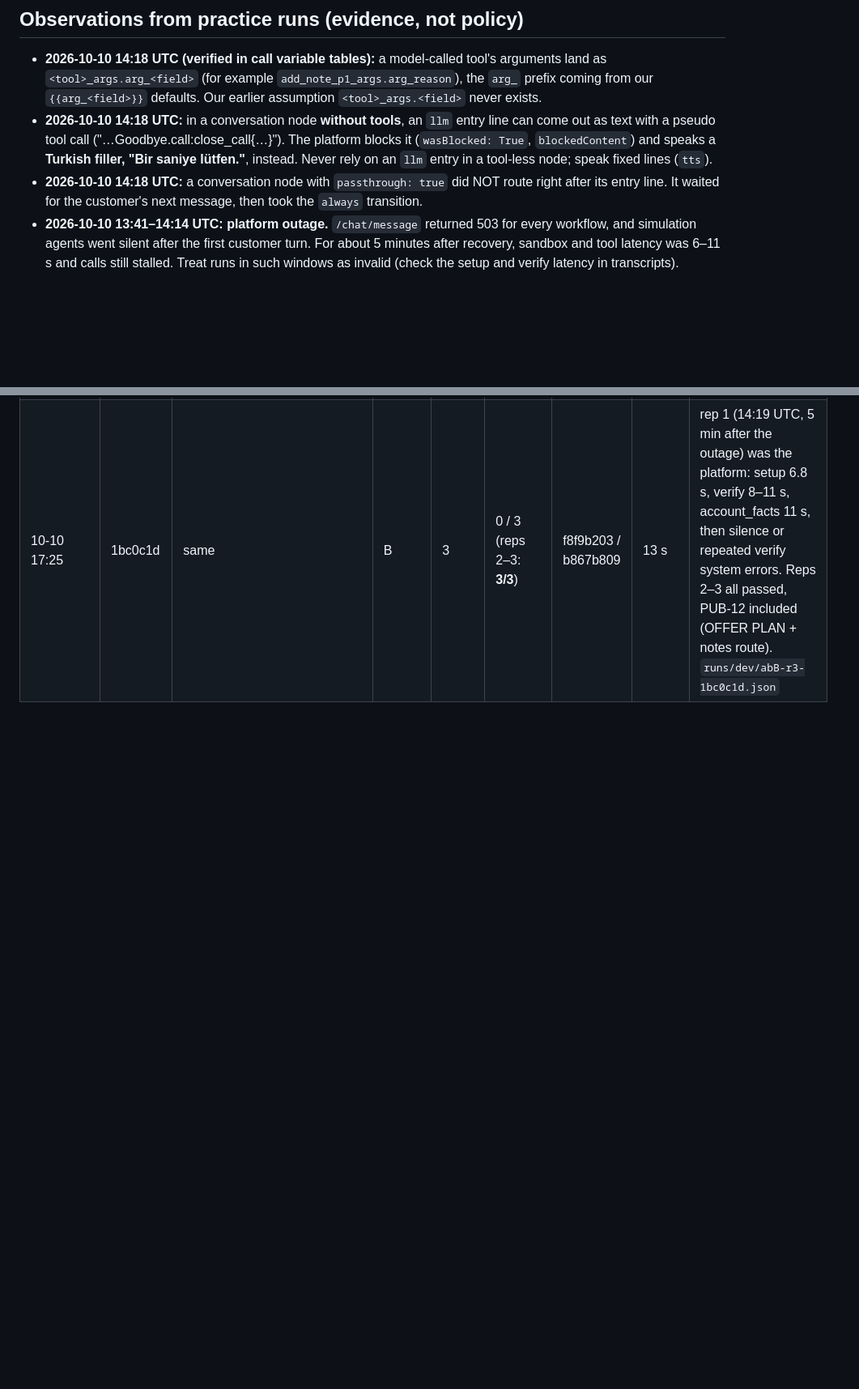
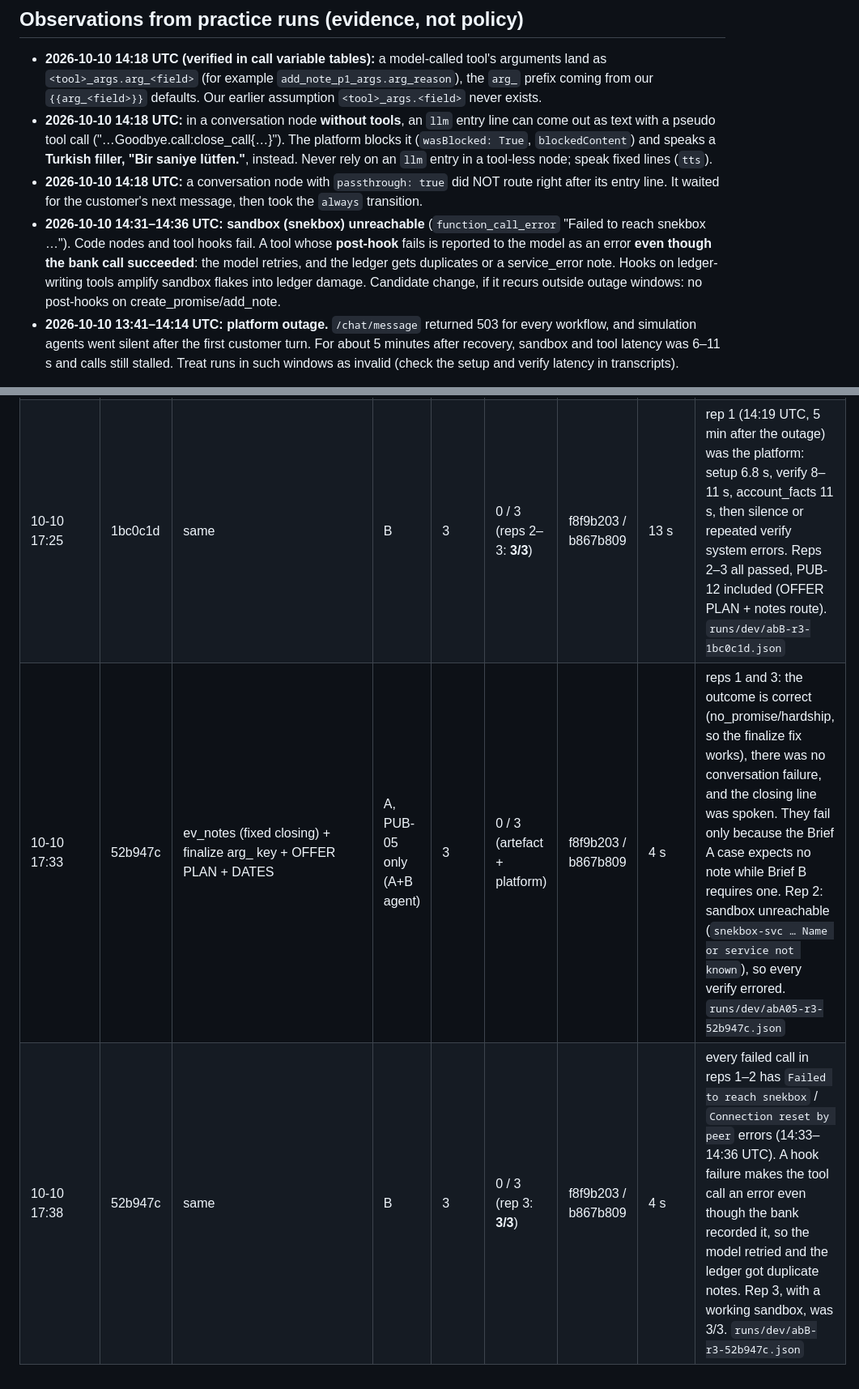
Before and after one commit to M4G1W0W/freya-build-the-builder, a Markdown page: docs/hackathon_notes.md, 2 parts joined by grey strips. Shown at 81% size. Drawn GitHub-style; blank space fills up the shorter version.

Commit message:
Score log: 52b947c PUB-05 (fix works; note artefact) and B (sandbox outage reps); observation: hook failure on a succeeded bank call
Co-Authored-By: Claude Opus 5.5 <noreply@anthropic.com>

```diff
--- a/docs/hackathon_notes.md
+++ b/docs/hackathon_notes.md
@@ -182,6 +182,11 @@ fail a case, how the team key is wired in exported workflows, what form hidden b
   fixed lines (`tts`).
 - **2026-10-10 14:18 UTC:** a conversation node with `passthrough: true` did NOT route right after its entry line. It
   waited for the customer's next message, then took the `always` transition.
+- **2026-10-10 14:31–14:36 UTC: sandbox (snekbox) unreachable** (`function_call_error` "Failed to reach snekbox …").
+  Code nodes and tool hooks fail. A tool whose **post-hook** fails is reported to the model as an error **even though
+  the bank call succeeded**: the model retries, and the ledger gets duplicates or a service_error note. Hooks on
+  ledger-writing tools amplify sandbox flakes into ledger damage. Candidate change, if it recurs outside outage windows:
+  no post-hooks on create_promise/add_note.
 - **2026-10-10 13:41–14:14 UTC: platform outage.** `/chat/message` returned 503 for every workflow, and simulation agents
   went silent after the first customer turn. For about 5 minutes after recovery, sandbox and tool latency was 6–11 s and
   calls still stalled. Treat runs in such windows as invalid (check the setup and verify latency in transcripts).
@@ -289,3 +294,5 @@ _One entry per major decision: time, decision, alternatives, reason, evidence._
 | 10-10 16:48 | d46b807 | extra B cases (`tests/fixtures/cases/extra-b.json`) | B+ | 3 | (0 / 3) **invalid** | f8f9b203 / b867b809 | | the platform outage: no agent turn after the first customer message. Re-run needed. |
 | 10-10 17:19 | 1bc0c1d | notes-done route + wrap_up (llm entry), OFFER PLAN, DATES | A, PUB-05 only (A+B agent) | 3 | 2/3 reps | f8f9b203 / b867b809 | 13 s | the stall is gone: rep 3 reached close_call through wrap_up. But (a) finalize read no note reason (key `_args.arg_reason`), so it closed as refused instead of hardship (fixed in 8ccd652), and (b) wrap_up's llm line was blocked and the platform said "Bir saniye lütfen." (replaced by ev_notes in 78936ae). Reps 1–2: the model chose the hardship ending itself, with no note. `runs/dev/abA05-r3-1bc0c1d.json` |
 | 10-10 17:25 | 1bc0c1d | same | B | 3 | 0 / 3 (reps 2–3: **3/3**) | f8f9b203 / b867b809 | 13 s | rep 1 (14:19 UTC, 5 min after the outage) was the platform: setup 6.8 s, verify 8–11 s, account_facts 11 s, then silence or repeated verify system errors. Reps 2–3 all passed, PUB-12 included (OFFER PLAN + notes route). `runs/dev/abB-r3-1bc0c1d.json` |
+| 10-10 17:33 | 52b947c | ev_notes (fixed closing) + finalize arg_ key + OFFER PLAN + DATES | A, PUB-05 only (A+B agent) | 3 | 0 / 3 (artefact + platform) | f8f9b203 / b867b809 | 4 s | reps 1 and 3: the outcome is correct (no_promise/hardship, so the finalize fix works), there was no conversation failure, and the closing line was spoken. They fail only because the Brief A case expects no note while Brief B requires one. Rep 2: sandbox unreachable (`snekbox-svc … Name or service not known`), so every verify errored. `runs/dev/abA05-r3-52b947c.json` |
+| 10-10 17:38 | 52b947c | same | B | 3 | 0 / 3 (rep 3: **3/3**) | f8f9b203 / b867b809 | 4 s | every failed call in reps 1–2 has `Failed to reach snekbox` / `Connection reset by peer` errors (14:33–14:36 UTC). A hook failure makes the tool call an error even though the bank recorded it, so the model retried and the ledger got duplicate notes. Rep 3, with a working sandbox, was 3/3. `runs/dev/abB-r3-52b947c.json` |
```
